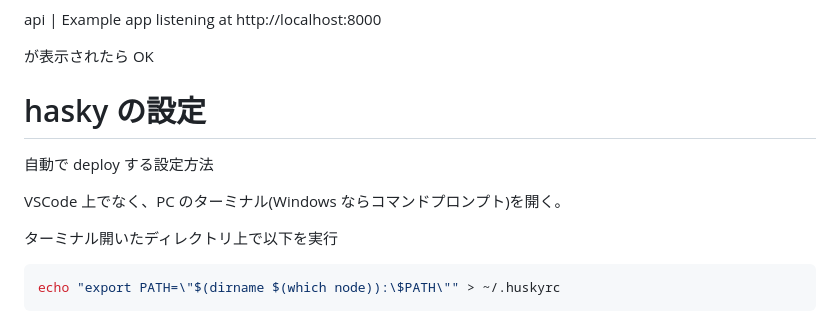
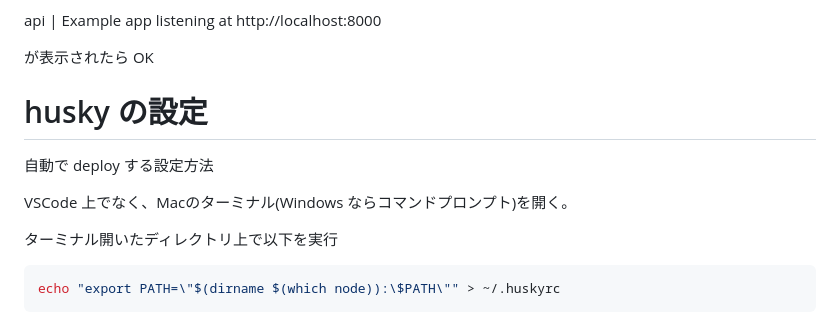
Before and after one commit to ishida-frontend/engineer-tenshoku-master, a Markdown page: README.md, the part around the change. Drawn GitHub-style.

Commit message:
Update README.md
誤字の修正
hasky→husky
PCのターミナル→Macのターミナル

```diff
--- a/README.md
+++ b/README.md
@@ -109,11 +109,11 @@ api | Example app listening at http://localhost:8000
 
 が表示されたら OK
 
-# hasky の設定
+# husky の設定
 
 自動で deploy する設定方法
 
-VSCode 上でなく、PC のターミナル(Windows ならコマンドプロンプト)を開く。
+VSCode 上でなく、Macのターミナル(Windows ならコマンドプロンプト)を開く。
 
 ターミナル開いたディレクトリ上で以下を実行
 
```
